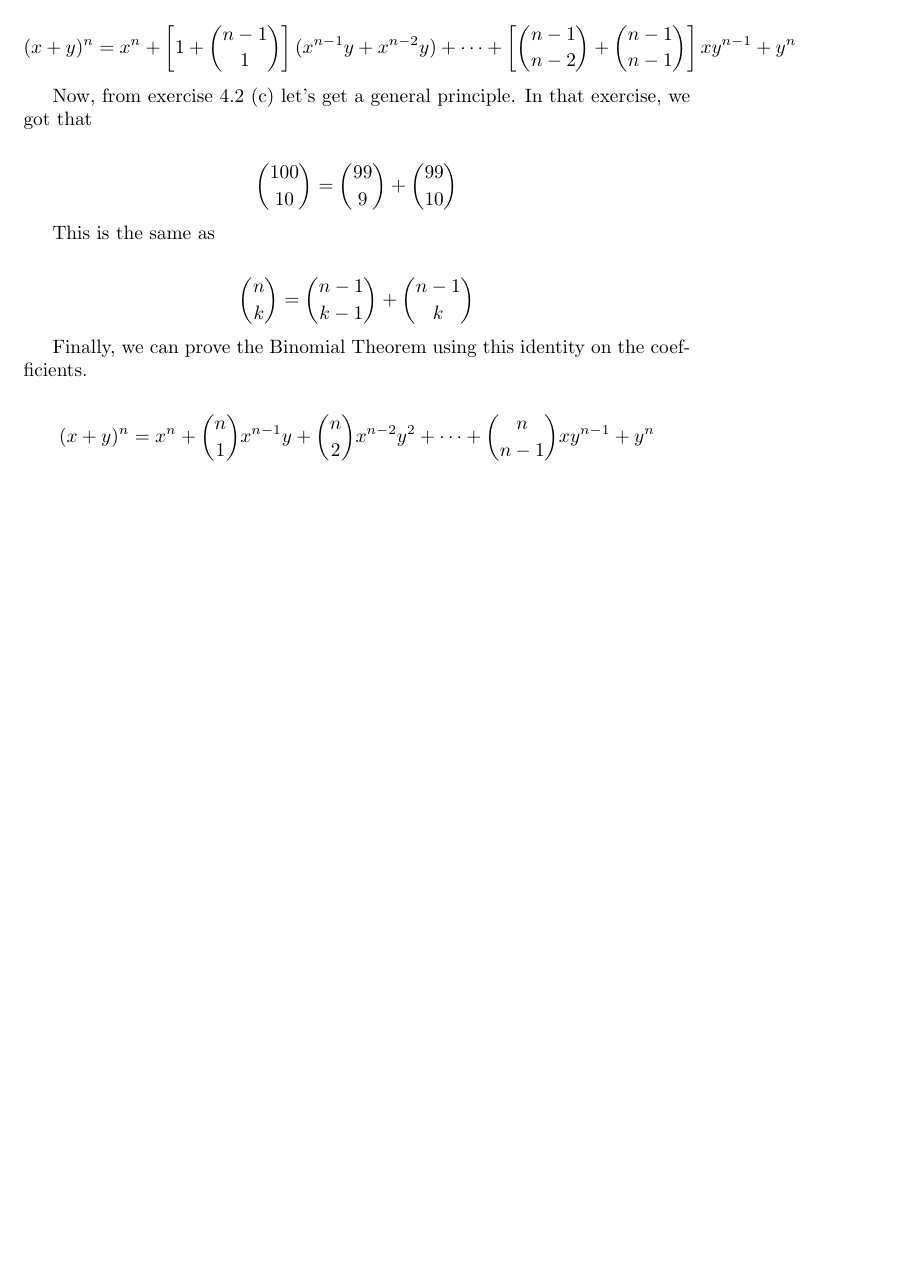
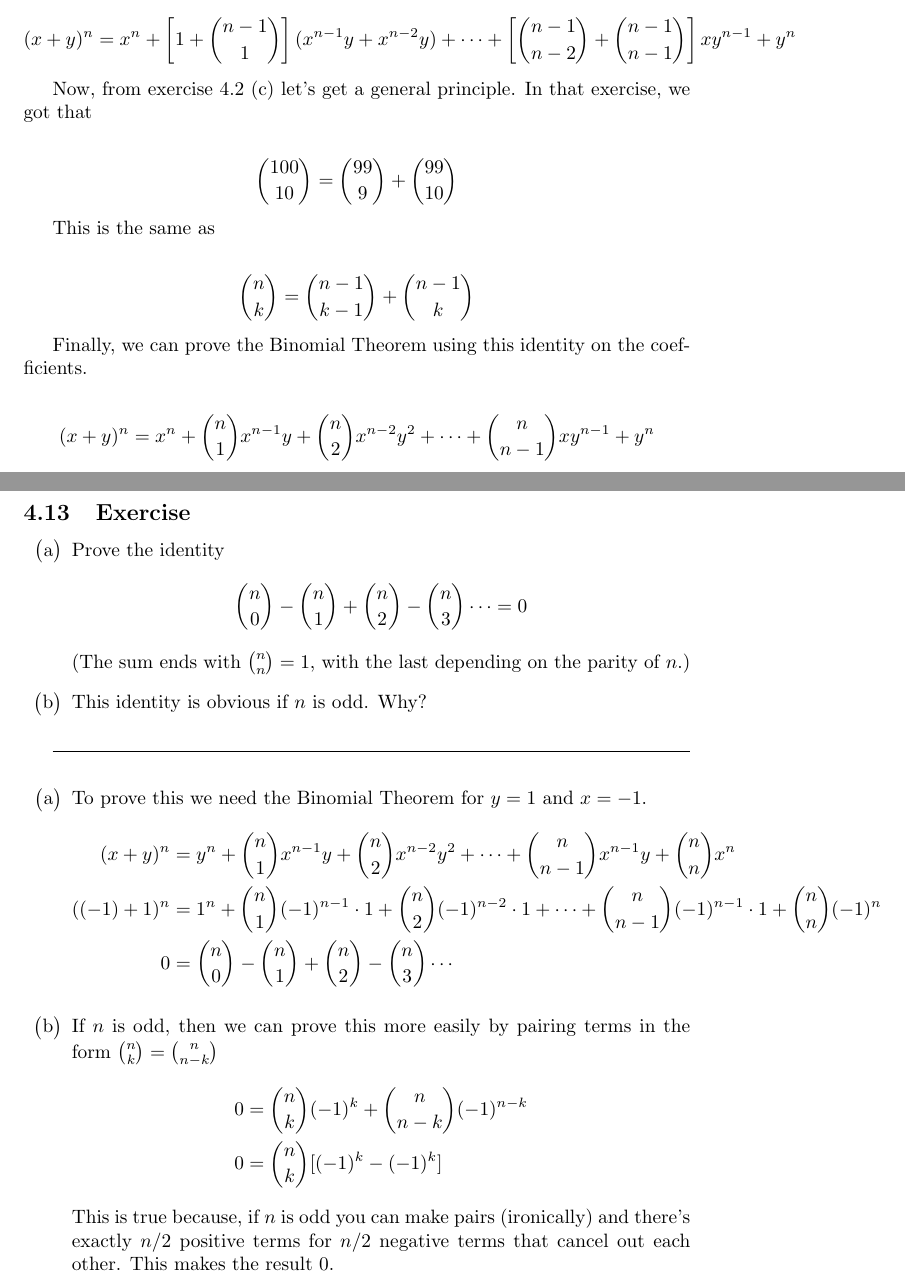
Before and after one commit to FMilanich/Textbook-Exercises, a LaTeX document (Discrete Mathematics.tex): part of page 29 of 29 before the commit and two parts of pages 29 and 30 of 30 after it, the two joined at a grey line, cut so that both start at the same text, the shorter picture padded with empty space. Compiled offline with pdfLaTeX.

Commit message:
4.13 done

```diff
--- a/Discrete Mathematics.tex
+++ b/Discrete Mathematics.tex
@@ -1201,5 +1201,32 @@ Finally, we can prove the Binomial Theorem using this identity on the coefficien
     (x+y)^{n} &= x^n + \binom{n}{1}x^{n-1}y + \binom{n}{2}x^{n-2}y^2 + \cdots + \binom{n}{n-1} xy^{n-1} + y^n
 \end{align*}
 
+\subsection{Exercise}
+
+\begin{enumerate}[label=\big(\alph*\big)]
+    \item Prove the identity
+    \begin{align*}
+        \binom{n}{0} - \binom{n}{1} + \binom{n}{2} - \binom{n}{3} \cdots = 0
+    \end{align*}
+    (The sum ends with $\binom{n}{n} = 1$, with the last depending on the parity of $n$.)
+    \item This identity is obvious if $n$ is odd. Why?
+\end{enumerate}
+
+\hrulefill\vspace{2mm}
+
+\begin{enumerate}[label=\big(\alph*\big)]
+    \item To prove this we need the Binomial Theorem for $y = 1$ and $x = -1$.
+    \begin{align*}
+        (x + y)^n &= y^n + \binom{n}{1} x^{n-1}y + \binom{n}{2} x^{n-2}y^2 + \cdots + \binom{n}{n-1} x^{n-1}y + \binom{n}{n} x^n \\
+        ((-1) + 1)^n &= 1^n + \binom{n}{1} (-1)^{n-1} \cdot 1 + \binom{n}{2} (-1)^{n-2} \cdot 1 + \cdots + \binom{n}{n-1} (-1)^{n-1} \cdot 1 + \binom{n}{n} (-1)^n \\
+        0 &= \binom{n}{0} - \binom{n}{1} + \binom{n}{2} - \binom{n}{3} \cdots
+    \end{align*}
+    \item If $n$ is odd, then we can prove this more easily by pairing terms in the form $\binom{n}{k} = \binom{n}{n-k}$
+    \begin{align*}
+        0 &= \binom{n}{k}(-1)^k + \binom{n}{n-k}(-1)^{n-k} \\
+        0 &= \binom{n}{k} [(-1)^k - (-1)^k]
+    \end{align*}
+    This is true because, if $n$ is odd you can make pairs (ironically) and there's exactly $n/2$ positive terms for $n/2$ negative terms that cancel out each other. This makes the result $0$.
+\end{enumerate}
 
 \end{document}
```
